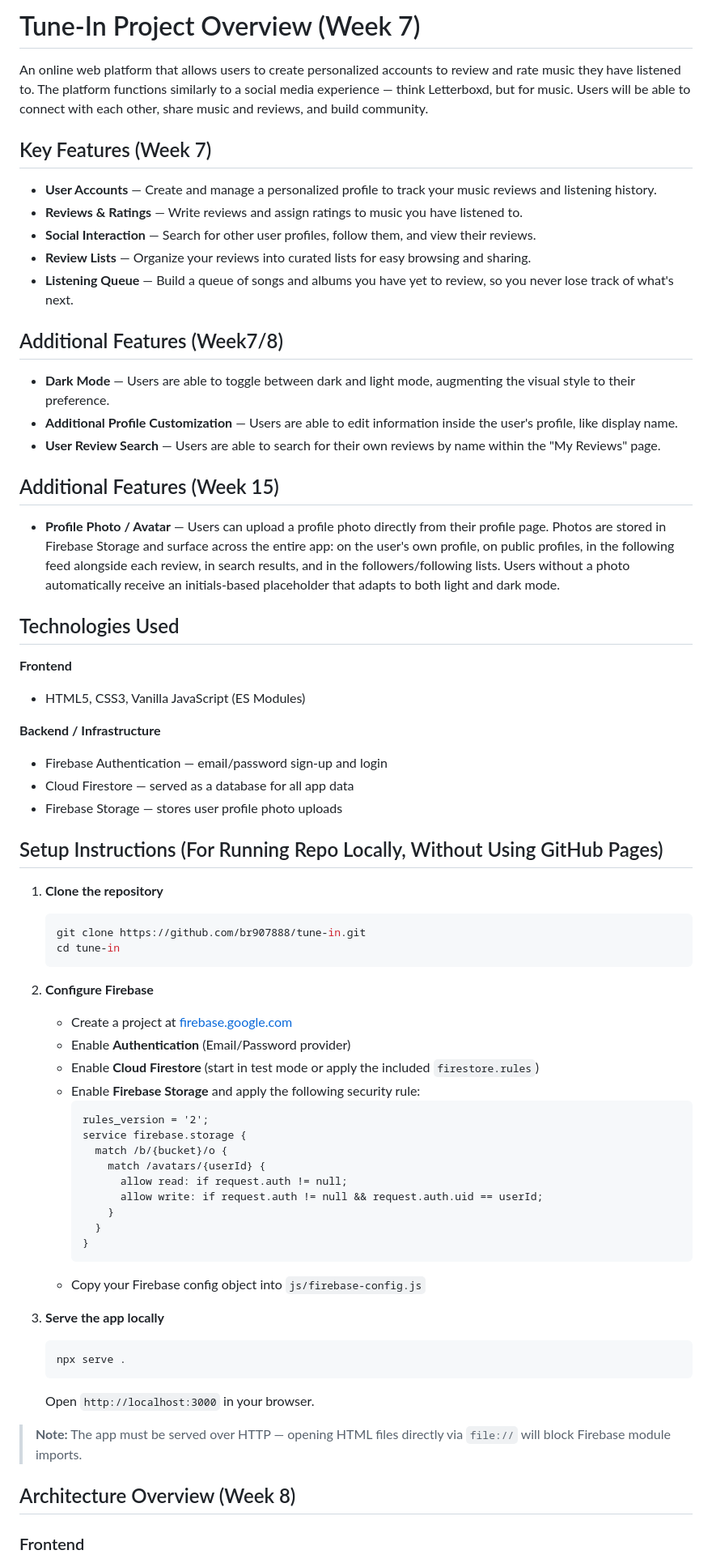
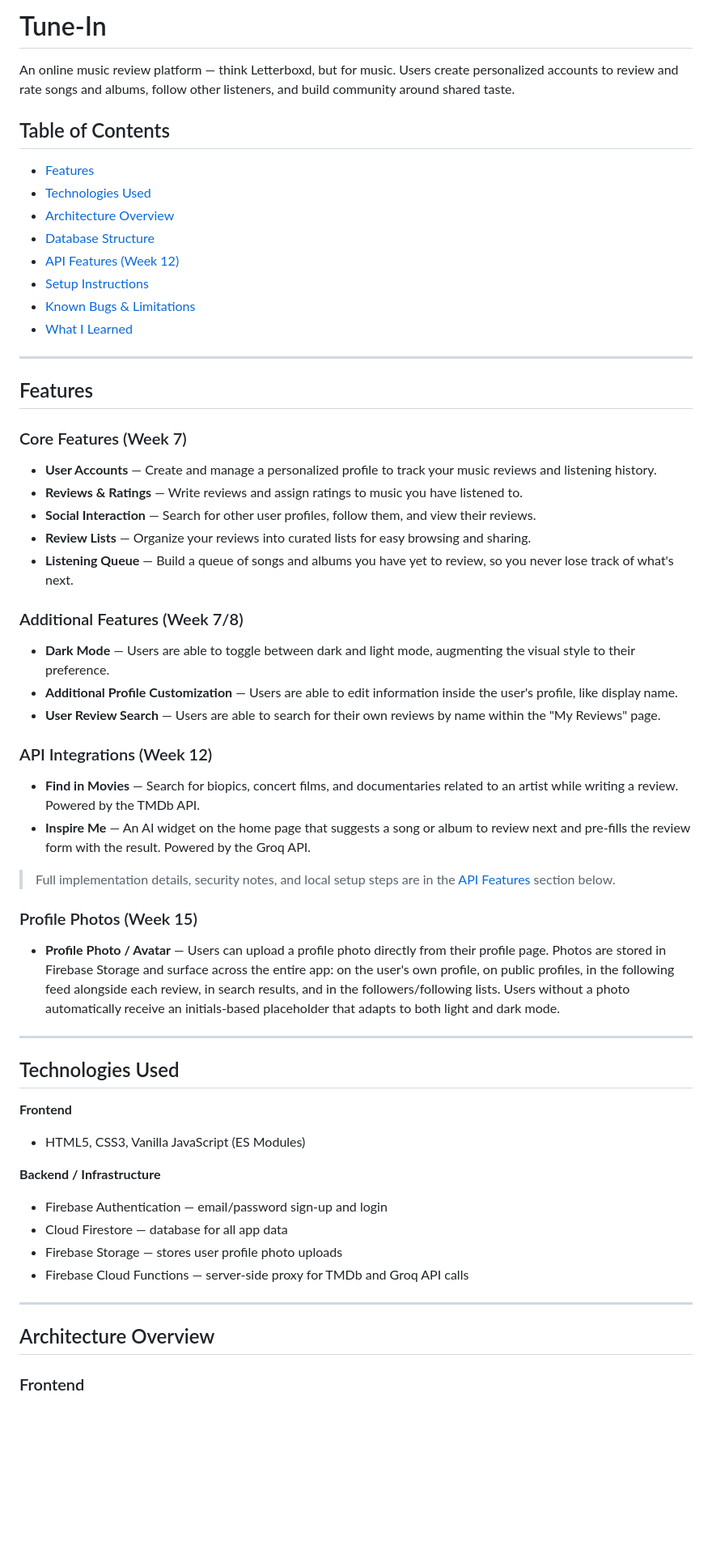
Before and after one commit to br907888/tune-in, a Markdown page: README.md, the part around one of its changes. Shown at 81% size. Drawn GitHub-style; blank space fills up the shorter version.

Commit message:
Polish README for general readability
- Add table of contents with anchor links
- Consolidate three feature sections into one with week-based subsections;
  add short API callouts pointing to the detailed section below
- Reorder sections: features → tech → architecture → database → API →
  setup → bugs → reflection (logical walk-through flow)
- Add Firebase Cloud Functions to Technologies Used
- Fix typos: coinceds, indiividual, driectly, retreived, cutsomized,
  missing space in SDK.Control sentence
- Update intro from proposal tense to present tense
- Add horizontal rules and consistent spacing throughout
- What I Learned section preserved verbatim

Co-Authored-By: Claude Sonnet 4.6 <noreply@anthropic.com>

````diff
--- a/README.md
+++ b/README.md
@@ -1,8 +1,23 @@
-# Tune-In Project Overview (Week 7)
+# Tune-In
 
-An online web platform that allows users to create personalized accounts to review and rate music they have listened to. The platform functions similarly to a social media experience — think Letterboxd, but for music. Users will be able to connect with each other, share music and reviews, and build community.
+An online music review platform — think Letterboxd, but for music. Users create personalized accounts to review and rate songs and albums, follow other listeners, and build community around shared taste.
 
-## Key Features (Week 7)
+## Table of Contents
+
+- [Features](#features)
+- [Technologies Used](#technologies-used)
+- [Architecture Overview](#architecture-overview)
+- [Database Structure](#database-structure)
+- [API Features (Week 12)](#api-features-week-12)
+- [Setup Instructions](#setup-instructions)
+- [Known Bugs & Limitations](#known-bugs--limitations-week-8)
+- [What I Learned](#what-i-learned-week-8)
+
+---
+
+## Features
+
+### Core Features (Week 7)
 
 - **User Accounts** — Create and manage a personalized profile to track your music reviews and listening history.
 - **Reviews & Ratings** — Write reviews and assign ratings to music you have listened to.
@@ -10,15 +25,24 @@ An online web platform that allows users to create personalized accounts to revi
 - **Review Lists** — Organize your reviews into curated lists for easy browsing and sharing.
 - **Listening Queue** — Build a queue of songs and albums you have yet to review, so you never lose track of what's next.
 
-## Additional Features (Week7/8)
+### Additional Features (Week 7/8)
 
 - **Dark Mode** — Users are able to toggle between dark and light mode, augmenting the visual style to their preference.
 - **Additional Profile Customization** — Users are able to edit information inside the user's profile, like display name.
 - **User Review Search** — Users are able to search for their own reviews by name within the "My Reviews" page.
 
-## Additional Features (Week 15)
+### API Integrations (Week 12)
+
+- **Find in Movies** — Search for biopics, concert films, and documentaries related to an artist while writing a review. Powered by the TMDb API.
+- **Inspire Me** — An AI widget on the home page that suggests a song or album to review next and pre-fills the review form with the result. Powered by the Groq API.
+
+> Full implementation details, security notes, and local setup steps are in the [API Features](#api-features-week-12) section below.
+
+### Profile Photos (Week 15)
 
 - **Profile Photo / Avatar** — Users can upload a profile photo directly from their profile page. Photos are stored in Firebase Storage and surface across the entire app: on the user's own profile, on public profiles, in the following feed alongside each review, in search results, and in the followers/following lists. Users without a photo automatically receive an initials-based placeholder that adapts to both light and dark mode.
+
+---
 
 ## Technologies Used
 
@@ -27,48 +51,12 @@ An online web platform that allows users to create personalized accounts to revi
 
 **Backend / Infrastructure**
 - Firebase Authentication — email/password sign-up and login
-- Cloud Firestore — served as a database for all app data
+- Cloud Firestore — database for all app data
 - Firebase Storage — stores user profile photo uploads
+- Firebase Cloud Functions — server-side proxy for TMDb and Groq API calls
 
+---
 
-
-
-## Setup Instructions (For Running Repo Locally, Without Using GitHub Pages)
-
-1. **Clone the repository**
-   ```bash
-   git clone https://github.com/br907888/tune-in.git
-   cd tune-in
-   ```
-
-2. **Configure Firebase**
-   - Create a project at [firebase.google.com](https://firebase.google.com)
-   - Enable **Authentication** (Email/Password provider)
-   - Enable **Cloud Firestore** (start in test mode or apply the included `firestore.rules`)
-   - Enable **Firebase Storage** and apply the following security rule:
-     ```
-     rules_version = '2';
-     service firebase.storage {
-       match /b/{bucket}/o {
-         match /avatars/{userId} {
-           allow read: if request.auth != null;
-           allow write: if request.auth != null && request.auth.uid == userId;
-         }
-       }
-     }
-     ```
-   - Copy your Firebase config object into `js/firebase-config.js`
-
-3. **Serve the app locally**
-   ```bash
-   npx serve .
-   ```
-   Open `http://localhost:3000` in your browser.
-
-> **Note:** The app must be served over HTTP — opening HTML files directly via `file://` will block Firebase module imports.
-
-
-
-## Architecture Overview (Week 8)
+## Architecture Overview
 
 ### Frontend
````
Also changed, not shown: other parts of README.md (+50 -7 lines).
